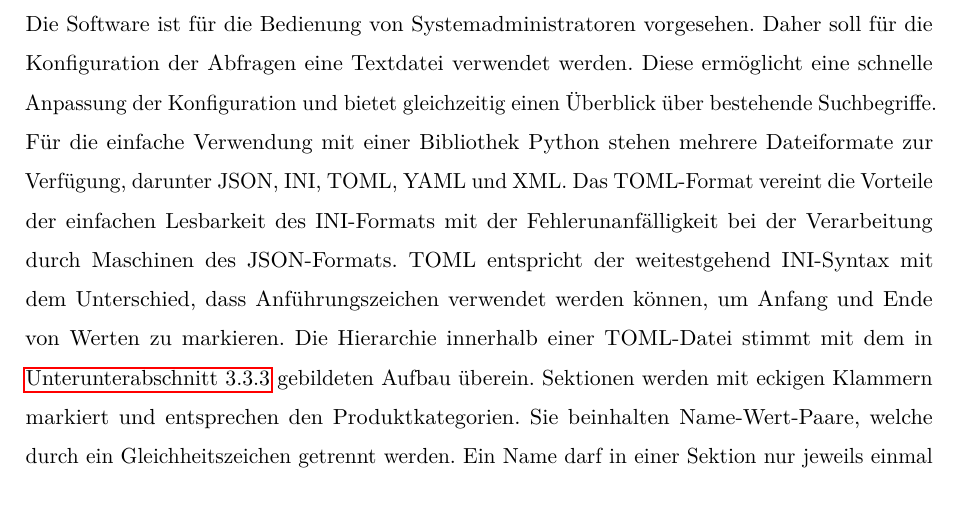
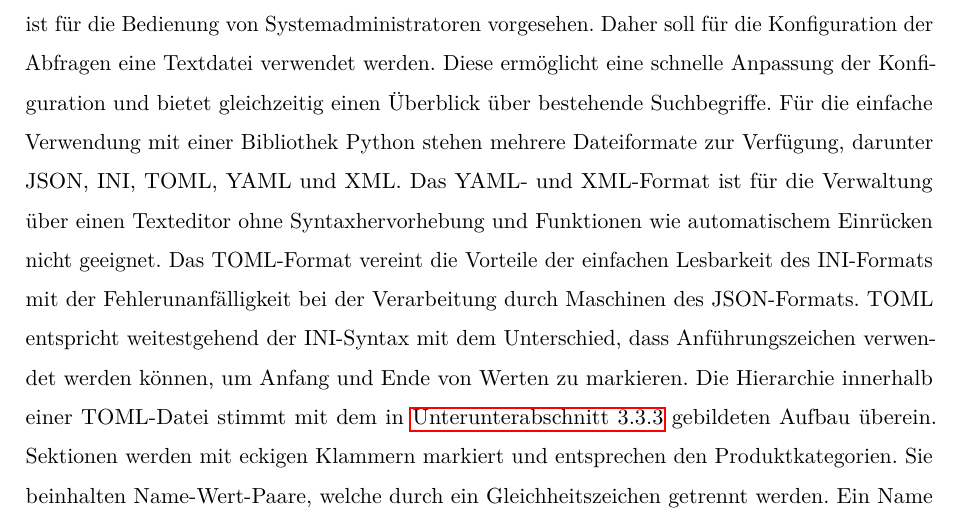
Before and after one commit to Jomibe/ba-dev, a LaTeX thesis (doc/tex/ba.tex, which reads doc/tex/30_planung.tex): part of page 26 of 37, cut so that both start at the same text. Compiled offline with pdfLaTeX.

Commit message:
changed Verknüpfung geeigneter Suchbegriffe

```diff
--- a/doc/tex/30_planung.tex
+++ b/doc/tex/30_planung.tex
@@ -63,7 +63,7 @@ Liegt die eingegangene Nachricht als Text vor, müssen die Inhalte analysiert we
 
 \subsubsection{Verknüpfung geeigneter Suchbegriffe}
 
-Die Erweiterung der Software soll einfach möglich sein. Produktgruppen sollten darüber hinaus dynamisch erweiterbar sein: wird eine Abfrage für die Produktkategorie \lstinline{Webserver} getätigt, sollen alle derzeit an Graylog angeschlossenen Webserver in die Suche einbezogen werden. Die Software ist für die Bedienung von Systemadministratoren vorgesehen. Daher soll für die Konfiguration der Abfragen eine Textdatei verwendet werden. Diese ermöglicht eine schnelle Anpassung der Konfiguration und bietet gleichzeitig einen Überblick über bestehende Suchbegriffe. Für die einfache Verwendung mit einer Bibliothek Python stehen mehrere Dateiformate zur Verfügung, darunter JSON, INI, TOML, YAML und XML. Das TOML-Format vereint die Vorteile der einfachen Lesbarkeit des INI-Formats mit der Fehlerunanfälligkeit bei der Verarbeitung durch Maschinen des JSON-Formats. TOML entspricht der weitestgehend INI-Syntax mit dem Unterschied, dass Anführungszeichen verwendet werden können, um Anfang und Ende von Werten zu markieren. Die Hierarchie innerhalb einer TOML-Datei stimmt mit dem in \autoref{sec:syntax} gebildeten Aufbau überein. Sektionen werden mit eckigen Klammern markiert und entsprechen den Produktkategorien. Sie beinhalten Name-Wert-Paare, welche durch ein Gleichheitszeichen getrennt werden. Ein Name darf in einer Sektion nur jeweils einmal vorkommen, eine Sektion darf in einer Datei nur jeweils einmal vorkommen. Bestehen Namen aus mehreren Wörtern, können diese mit Anführungszeichen zusammengefasst werden. Namen entsprechen den oben definierten Eigenschaften von Produktkategorien. Werte entsprechen grundsätzlich einem festgelegten Datentyp. Strings (Zeichenketten) werden in Anführungszeichen geschrieben. Die Werte einer TOML-Datei entsprechen den mit Eigenschaften verknüpften Suchbegriffen. Zusätzlich ist es möglich, einzeilige Kommentare mit \lstinline{#} einzuleiten.
+Die Erweiterung der Software soll einfach möglich sein. Produktgruppen sollten darüber hinaus dynamisch erweiterbar sein: wird eine Abfrage für die Produktkategorie \lstinline{Webserver} getätigt, sollen alle derzeit an Graylog angeschlossenen Webserver in die Suche einbezogen werden. Die Software ist für die Bedienung von Systemadministratoren vorgesehen. Daher soll für die Konfiguration der Abfragen eine Textdatei verwendet werden. Diese ermöglicht eine schnelle Anpassung der Konfiguration und bietet gleichzeitig einen Überblick über bestehende Suchbegriffe. Für die einfache Verwendung mit einer Bibliothek Python stehen mehrere Dateiformate zur Verfügung, darunter JSON, INI, TOML, YAML und XML. Das YAML- und XML-Format ist für die Verwaltung über einen Texteditor ohne Syntaxhervorhebung und Funktionen wie automatischem Einrücken nicht geeignet. Das TOML-Format vereint die Vorteile der einfachen Lesbarkeit des INI-Formats mit der Fehlerunanfälligkeit bei der Verarbeitung durch Maschinen des JSON-Formats. TOML entspricht weitestgehend der INI-Syntax mit dem Unterschied, dass Anführungszeichen verwendet werden können, um Anfang und Ende von Werten zu markieren. Die Hierarchie innerhalb einer TOML-Datei stimmt mit dem in \autoref{sec:syntax} gebildeten Aufbau überein. Sektionen werden mit eckigen Klammern markiert und entsprechen den Produktkategorien. Sie beinhalten Name-Wert-Paare, welche durch ein Gleichheitszeichen getrennt werden. Ein Name darf in einer Sektion nur jeweils einmal vorkommen, eine Sektion darf in einer Datei nur jeweils einmal vorkommen. Bestehen Namen aus mehreren Wörtern, können diese mit Anführungszeichen zusammengefasst werden. Namen entsprechen den oben definierten Eigenschaften von Produktkategorien. Werte entsprechen grundsätzlich einem festgelegten Datentyp. Strings (Zeichenketten) werden in Anführungszeichen geschrieben. Die Werte einer TOML-Datei entsprechen den mit Eigenschaften verknüpften Suchbegriffen. Zusätzlich ist es möglich, einzeilige Kommentare mit \lstinline{#} einzuleiten.
 
 \begin{lstlisting}[caption={Beispiel der TOML-Syntax.}, label=toml-syntax]
 # Dies ist ein Kommentar
```
